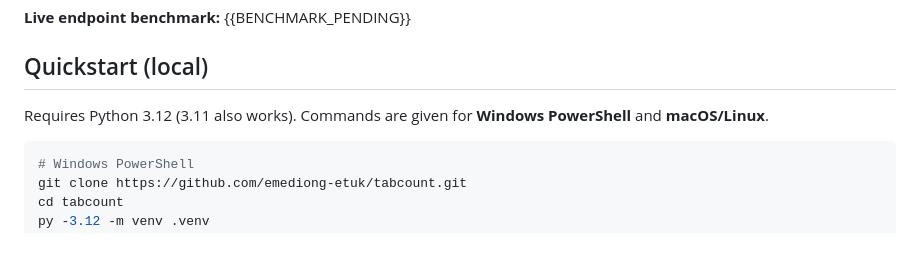
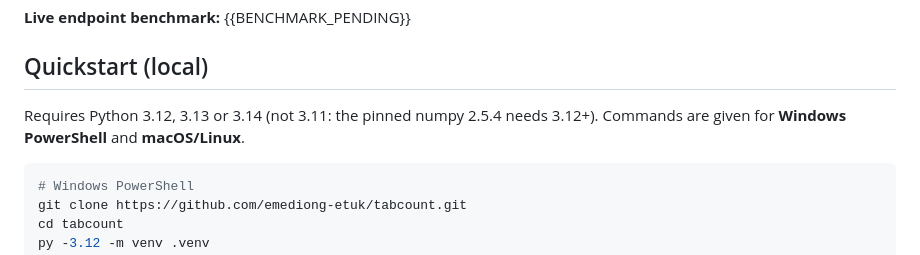
Before and after one commit to Emediong-Etuk/TabCount, a Markdown page: README.md, the part around the change. GitHub-like rendering.

Commit message:
Docs: Python 3.12-3.14 supported (not 3.11)
Co-Authored-By: Claude Opus 5.5 <noreply@anthropic.com>
Claude-Session: https://claude.ai/code/session_01A9qeYvfWLa3vryJg9ydoF4

````diff
--- a/README.md
+++ b/README.md
@@ -141,7 +141,7 @@ Protocol: peak_ratio swept over [0.3, 0.4, 0.5, 0.6, 0.7] on the tune split only
 
 ## Quickstart (local)
 
-Requires Python 3.12 (3.11 also works). Commands are given for **Windows PowerShell** and **macOS/Linux**.
+Requires Python 3.12, 3.13 or 3.14 (not 3.11: the pinned numpy 2.5.4 needs 3.12+). Commands are given for **Windows PowerShell** and **macOS/Linux**.
 
 ```powershell
 # Windows PowerShell
````
Also changed, not shown: docs/DECISIONS.md (+1 -0 lines).
